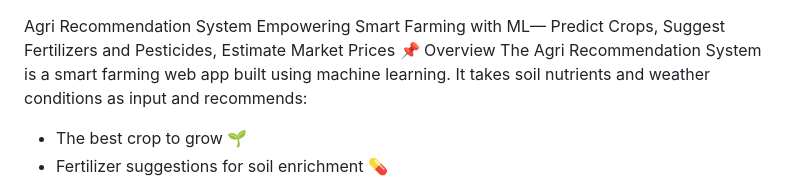
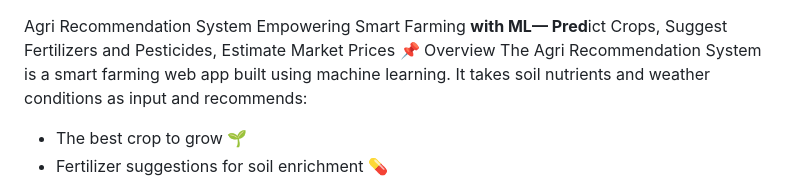
Before and after one commit to sinchana1408/Agriculture_project, a Markdown page: README.md, the part around the change. Rendered like a GitHub page.

```diff
--- a/README.md
+++ b/README.md
@@ -1,5 +1,5 @@
 Agri Recommendation System
-Empowering Smart Farming with ML— Predict Crops, Suggest Fertilizers and Pesticides, Estimate Market Prices
+Empowering Smart Farming **with ML— Pred**ict Crops, Suggest Fertilizers and Pesticides, Estimate Market Prices
 📌 Overview
 The Agri Recommendation System is a smart farming web app built using machine learning. It takes soil nutrients and weather conditions as input and recommends:
 
```
